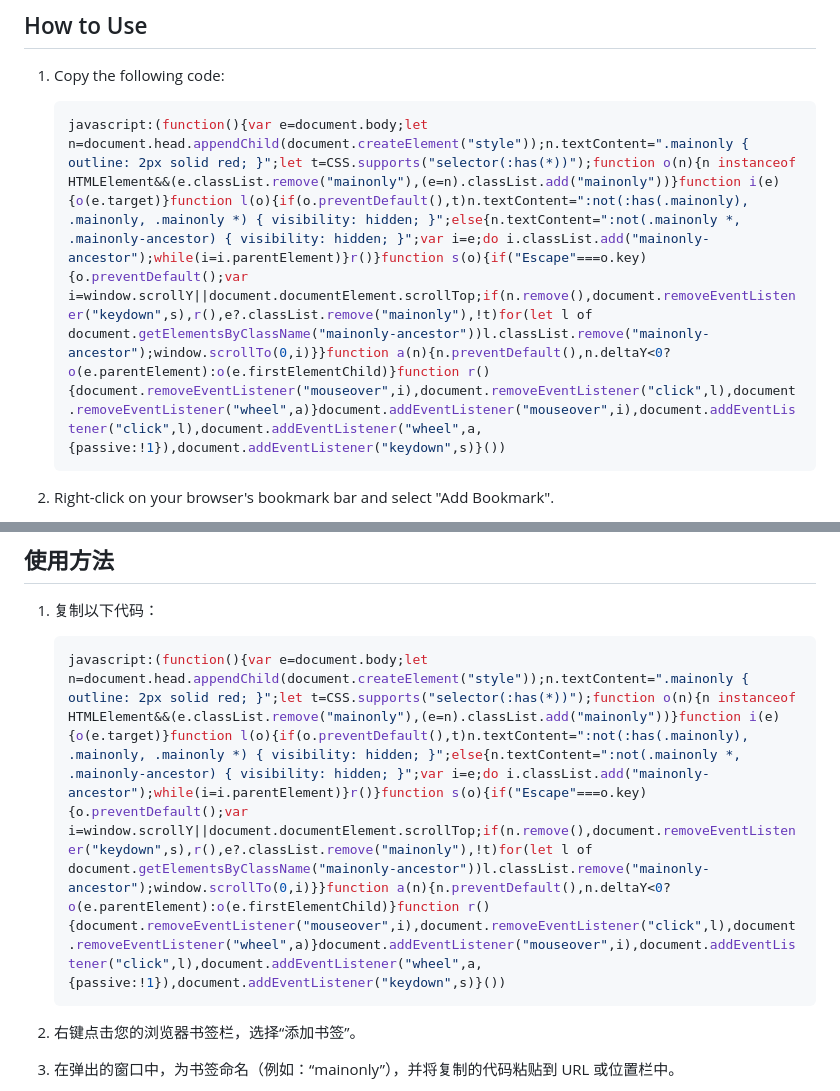
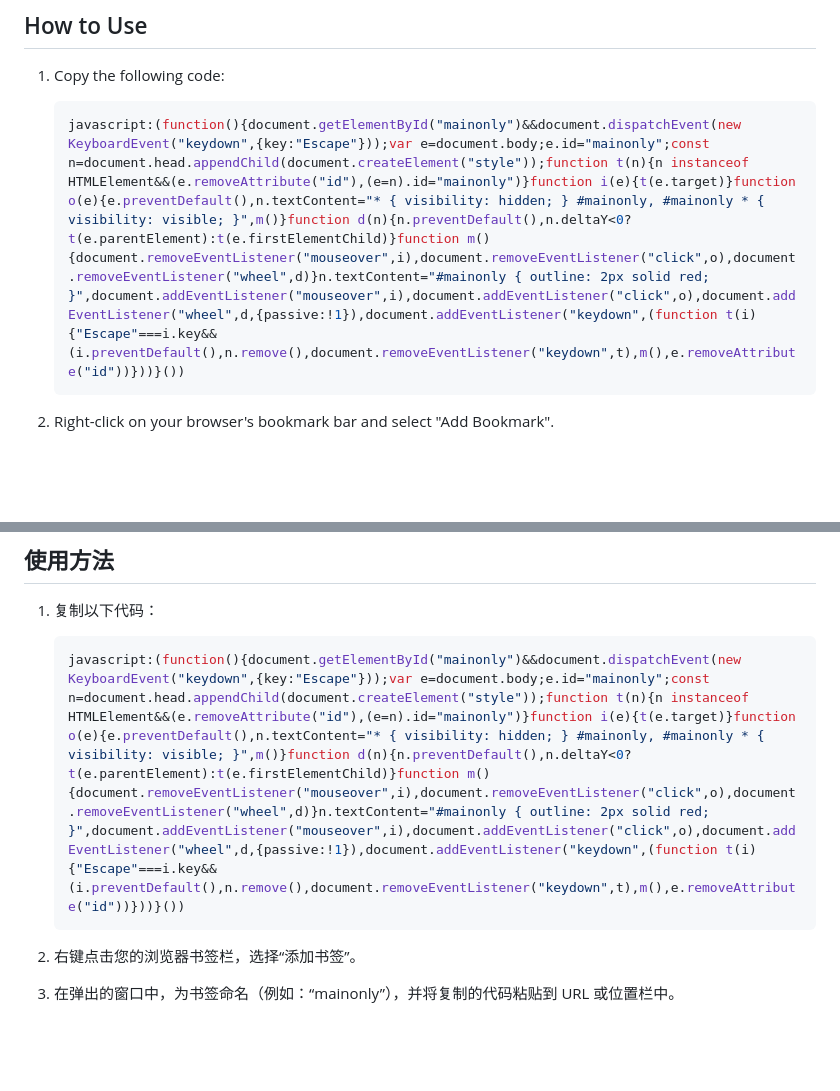
Before and after one commit to jerrylususu/mainonly, a Markdown page: README.md, 2 parts joined by grey strips. Drawn GitHub-style; blank space fills up the shorter version.

Commit message:
update README minified

````diff
--- a/README.md
+++ b/README.md
@@ -11,7 +11,7 @@ A JavaScript bookmarklet designed to isolate and highlight a specific element on
 1. Copy the following code:
 
     ```JavaScript
-    javascript:(function(){var e=document.body;let n=document.head.appendChild(document.createElement("style"));n.textContent=".mainonly { outline: 2px solid red; }";let t=CSS.supports("selector(:has(*))");function o(n){n instanceof HTMLElement&&(e.classList.remove("mainonly"),(e=n).classList.add("mainonly"))}function i(e){o(e.target)}function l(o){if(o.preventDefault(),t)n.textContent=":not(:has(.mainonly), .mainonly, .mainonly *) { visibility: hidden; }";else{n.textContent=":not(.mainonly *, .mainonly-ancestor) { visibility: hidden; }";var i=e;do i.classList.add("mainonly-ancestor");while(i=i.parentElement)}r()}function s(o){if("Escape"===o.key){o.preventDefault();var i=window.scrollY||document.documentElement.scrollTop;if(n.remove(),document.removeEventListener("keydown",s),r(),e?.classList.remove("mainonly"),!t)for(let l of document.getElementsByClassName("mainonly-ancestor"))l.classList.remove("mainonly-ancestor");window.scrollTo(0,i)}}function a(n){n.preventDefault(),n.deltaY<0?o(e.parentElement):o(e.firstElementChild)}function r(){document.removeEventListener("mouseover",i),document.removeEventListener("click",l),document.removeEventListener("wheel",a)}document.addEventListener("mouseover",i),document.addEventListener("click",l),document.addEventListener("wheel",a,{passive:!1}),document.addEventListener("keydown",s)}())
+    javascript:(function(){document.getElementById("mainonly")&&document.dispatchEvent(new KeyboardEvent("keydown",{key:"Escape"}));var e=document.body;e.id="mainonly";const n=document.head.appendChild(document.createElement("style"));function t(n){n instanceof HTMLElement&&(e.removeAttribute("id"),(e=n).id="mainonly")}function i(e){t(e.target)}function o(e){e.preventDefault(),n.textContent="* { visibility: hidden; } #mainonly, #mainonly * { visibility: visible; }",m()}function d(n){n.preventDefault(),n.deltaY<0?t(e.parentElement):t(e.firstElementChild)}function m(){document.removeEventListener("mouseover",i),document.removeEventListener("click",o),document.removeEventListener("wheel",d)}n.textContent="#mainonly { outline: 2px solid red; }",document.addEventListener("mouseover",i),document.addEventListener("click",o),document.addEventListener("wheel",d,{passive:!1}),document.addEventListener("keydown",(function t(i){"Escape"===i.key&&(i.preventDefault(),n.remove(),document.removeEventListener("keydown",t),m(),e.removeAttribute("id"))}))}())
     ```
 
 2. Right-click on your browser's bookmark bar and select "Add Bookmark".
@@ -37,7 +37,7 @@ A JavaScript bookmarklet designed to isolate and highlight a specific element on
 1. 复制以下代码：
 
     ```JavaScript
-    javascript:(function(){var e=document.body;let n=document.head.appendChild(document.createElement("style"));n.textContent=".mainonly { outline: 2px solid red; }";let t=CSS.supports("selector(:has(*))");function o(n){n instanceof HTMLElement&&(e.classList.remove("mainonly"),(e=n).classList.add("mainonly"))}function i(e){o(e.target)}function l(o){if(o.preventDefault(),t)n.textContent=":not(:has(.mainonly), .mainonly, .mainonly *) { visibility: hidden; }";else{n.textContent=":not(.mainonly *, .mainonly-ancestor) { visibility: hidden; }";var i=e;do i.classList.add("mainonly-ancestor");while(i=i.parentElement)}r()}function s(o){if("Escape"===o.key){o.preventDefault();var i=window.scrollY||document.documentElement.scrollTop;if(n.remove(),document.removeEventListener("keydown",s),r(),e?.classList.remove("mainonly"),!t)for(let l of document.getElementsByClassName("mainonly-ancestor"))l.classList.remove("mainonly-ancestor");window.scrollTo(0,i)}}function a(n){n.preventDefault(),n.deltaY<0?o(e.parentElement):o(e.firstElementChild)}function r(){document.removeEventListener("mouseover",i),document.removeEventListener("click",l),document.removeEventListener("wheel",a)}document.addEventListener("mouseover",i),document.addEventListener("click",l),document.addEventListener("wheel",a,{passive:!1}),document.addEventListener("keydown",s)}())
+    javascript:(function(){document.getElementById("mainonly")&&document.dispatchEvent(new KeyboardEvent("keydown",{key:"Escape"}));var e=document.body;e.id="mainonly";const n=document.head.appendChild(document.createElement("style"));function t(n){n instanceof HTMLElement&&(e.removeAttribute("id"),(e=n).id="mainonly")}function i(e){t(e.target)}function o(e){e.preventDefault(),n.textContent="* { visibility: hidden; } #mainonly, #mainonly * { visibility: visible; }",m()}function d(n){n.preventDefault(),n.deltaY<0?t(e.parentElement):t(e.firstElementChild)}function m(){document.removeEventListener("mouseover",i),document.removeEventListener("click",o),document.removeEventListener("wheel",d)}n.textContent="#mainonly { outline: 2px solid red; }",document.addEventListener("mouseover",i),document.addEventListener("click",o),document.addEventListener("wheel",d,{passive:!1}),document.addEventListener("keydown",(function t(i){"Escape"===i.key&&(i.preventDefault(),n.remove(),document.removeEventListener("keydown",t),m(),e.removeAttribute("id"))}))}())
     ```
 
 2. 右键点击您的浏览器书签栏，选择“添加书签”。
````
